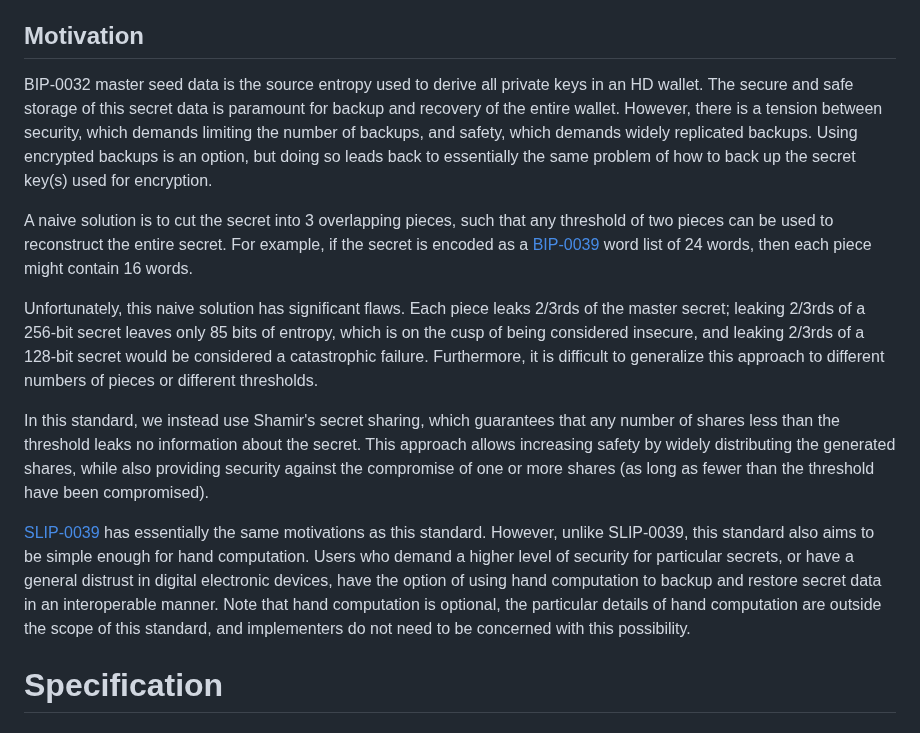
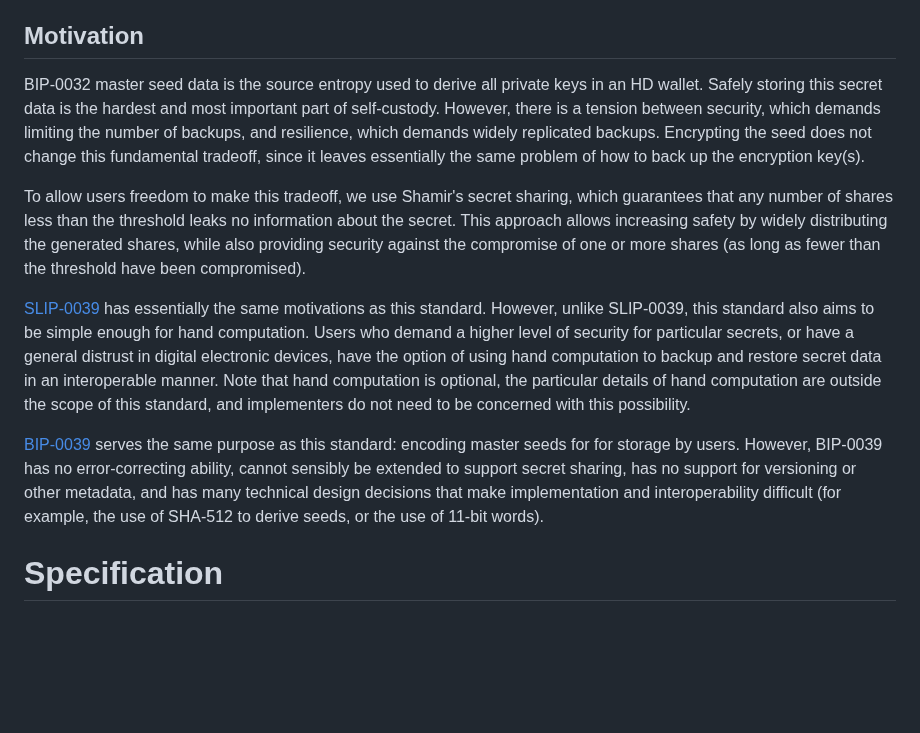
Before and after one commit to BlockstreamResearch/codex32, a Markdown page: MasterSeed32.md, the part around the change. GitHub-like rendering; blank space fills up the shorter version.

Commit message:
bip: clean up motivation

```diff
--- a/MasterSeed32.md
+++ b/MasterSeed32.md
@@ -38,22 +38,11 @@ This document is licensed under the 3-clause BSD license.
 ## Motivation
 
 BIP-0032 master seed data is the source entropy used to derive all private keys in an HD wallet.
-The secure and safe storage of this secret data is paramount for backup and recovery of the entire wallet.
-However, there is a tension between security, which demands limiting the number of backups, and safety, which demands widely replicated backups.
-Using encrypted backups is an option, but doing so leads back to essentially the same problem of how to back up the secret key(s) used for encryption.
+Safely storing this secret data is the hardest and most important part of self-custody.
+However, there is a tension between security, which demands limiting the number of backups, and resilience, which demands widely replicated backups.
+Encrypting the seed does not change this fundamental tradeoff, since it leaves essentially the same problem of how to back up the encryption key(s).
 
-A naive solution is to cut the secret into 3 overlapping pieces,
-such that any threshold of two pieces can be used to reconstruct the entire secret.
-For example, if the secret is encoded as a [BIP-0039](https://github.com/bitcoin/bips/blob/master/bip-0039.mediawiki) word list of 24 words,
-then each piece might contain 16 words.
-
-Unfortunately, this naive solution has significant flaws.
-Each piece leaks 2/3rds of the master secret;
-leaking 2/3rds of a 256-bit secret leaves only 85 bits of entropy, which is on the cusp of being considered insecure, and
-leaking 2/3rds of a 128-bit secret would be considered a catastrophic failure.
-Furthermore, it is difficult to generalize this approach to different numbers of pieces or different thresholds.
-
-In this standard, we instead use Shamir's secret sharing,
+To allow users freedom to make this tradeoff, we use Shamir's secret sharing,
 which guarantees that any number of shares less than the threshold leaks no information about the secret.
 This approach allows increasing safety by widely distributing the generated shares,
 while also providing security against the compromise of one or more shares
@@ -67,6 +56,10 @@ have the option of using hand computation to backup and restore secret data in a
 Note that hand computation is optional,
 the particular details of hand computation are outside the scope of this standard,
 and implementers do not need to be concerned with this possibility.
+
+[BIP-0039](https://github.com/bitcoin/bips/blob/master/bip-0039.mediawiki) serves the same purpose as this standard: encoding master seeds for for storage by users.
+However, BIP-0039 has no error-correcting ability, cannot sensibly be extended to support secret sharing, has no support for versioning or other metadata, and has
+many technical design decisions that make implementation and interoperability difficult (for example, the use of SHA-512 to derive seeds, or the use of 11-bit words).
 
 # Specification
 
```
